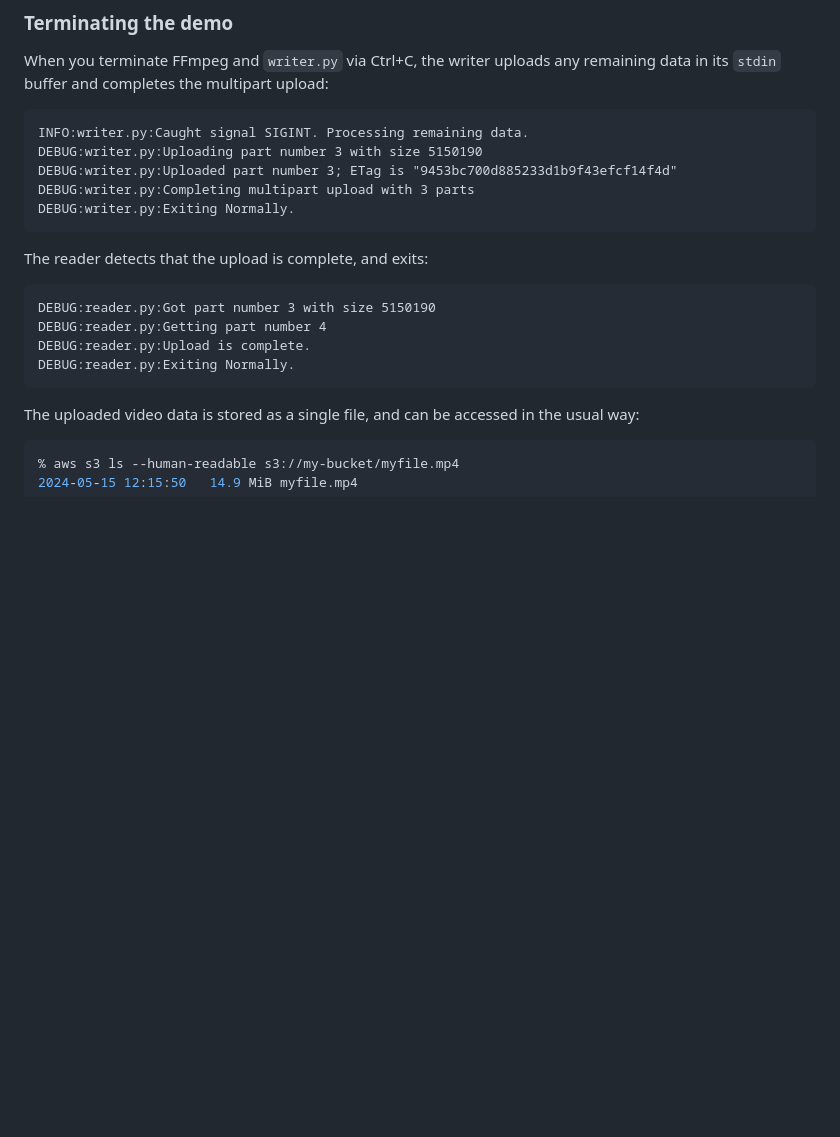
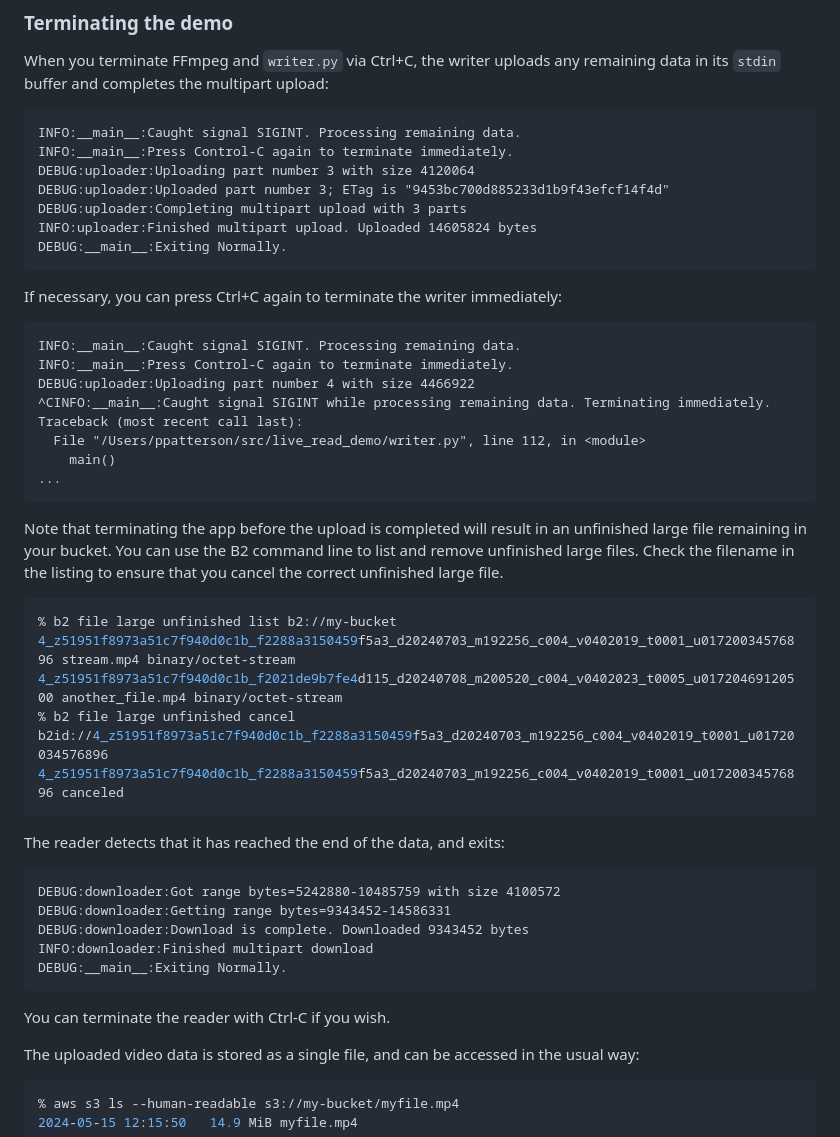
Before and after one commit to backblaze-b2-samples/live-read-demo, a Markdown page: README.md, the part around the change. Rendered like a GitHub page; blank space fills up the shorter version.

Commit message:
Add notes to README on terminating the app

````diff
--- a/README.md
+++ b/README.md
@@ -328,21 +328,51 @@ When you terminate FFmpeg and `writer.py` via Ctrl+C, the writer uploads any rem
 completes the multipart upload:
 
 ```text
-INFO:writer.py:Caught signal SIGINT. Processing remaining data.
-DEBUG:writer.py:Uploading part number 3 with size 5150190
-DEBUG:writer.py:Uploaded part number 3; ETag is "9453bc700d885233d1b9f43efcf14f4d"
-DEBUG:writer.py:Completing multipart upload with 3 parts
-DEBUG:writer.py:Exiting Normally.
+INFO:__main__:Caught signal SIGINT. Processing remaining data.
+INFO:__main__:Press Control-C again to terminate immediately.
+DEBUG:uploader:Uploading part number 3 with size 4120064
+DEBUG:uploader:Uploaded part number 3; ETag is "9453bc700d885233d1b9f43efcf14f4d"
+DEBUG:uploader:Completing multipart upload with 3 parts
+INFO:uploader:Finished multipart upload. Uploaded 14605824 bytes
+DEBUG:__main__:Exiting Normally.
 ```
 
-The reader detects that the upload is complete, and exits:
+If necessary, you can press Ctrl+C again to terminate the writer immediately:
 
 ```text
-DEBUG:reader.py:Got part number 3 with size 5150190
-DEBUG:reader.py:Getting part number 4
-DEBUG:reader.py:Upload is complete.
-DEBUG:reader.py:Exiting Normally.
+INFO:__main__:Caught signal SIGINT. Processing remaining data.
+INFO:__main__:Press Control-C again to terminate immediately.
+DEBUG:uploader:Uploading part number 4 with size 4466922
+^CINFO:__main__:Caught signal SIGINT while processing remaining data. Terminating immediately.
+Traceback (most recent call last):
+  File "/Users/ppatterson/src/live_read_demo/writer.py", line 112, in <module>
+    main()
+...
 ```
+
+Note that terminating the app before the upload is completed will result in an unfinished large file remaining in your
+bucket. You can use the B2 command line to list and remove unfinished large files. Check the filename in the listing to
+ensure that you cancel the correct unfinished large file.
+
+```console
+% b2 file large unfinished list b2://my-bucket
+4_z51951f8973a51c7f940d0c1b_f2288a3150459f5a3_d20240703_m192256_c004_v0402019_t0001_u01720034576896 stream.mp4 binary/octet-stream
+4_z51951f8973a51c7f940d0c1b_f2021de9b7fe4d115_d20240708_m200520_c004_v0402023_t0005_u01720469120500 another_file.mp4 binary/octet-stream
+% b2 file large unfinished cancel b2id://4_z51951f8973a51c7f940d0c1b_f2288a3150459f5a3_d20240703_m192256_c004_v0402019_t0001_u01720034576896
+4_z51951f8973a51c7f940d0c1b_f2288a3150459f5a3_d20240703_m192256_c004_v0402019_t0001_u01720034576896 canceled
+```
+
+The reader detects that it has reached the end of the data, and exits:
+
+```text
+DEBUG:downloader:Got range bytes=5242880-10485759 with size 4100572
+DEBUG:downloader:Getting range bytes=9343452-14586331
+DEBUG:downloader:Download is complete. Downloaded 9343452 bytes
+INFO:downloader:Finished multipart download
+DEBUG:__main__:Exiting Normally.
+```
+
+You can terminate the reader with Ctrl-C if you wish.
 
 The uploaded video data is stored as a single file, and can be accessed in the usual way:
 
````
